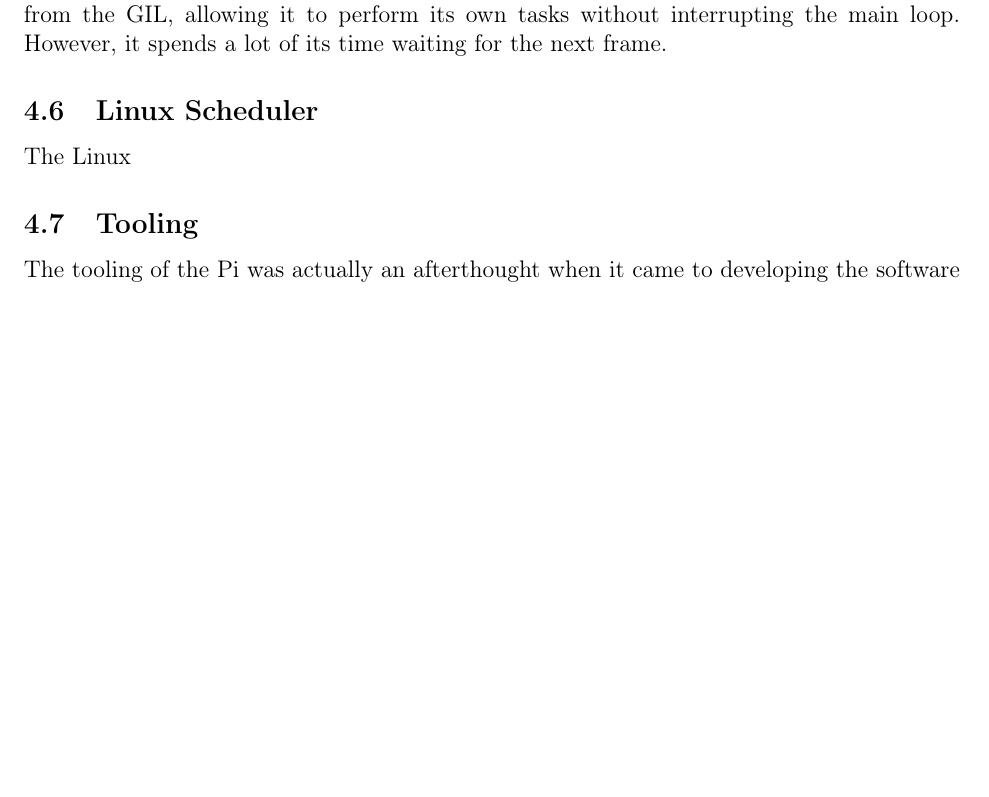
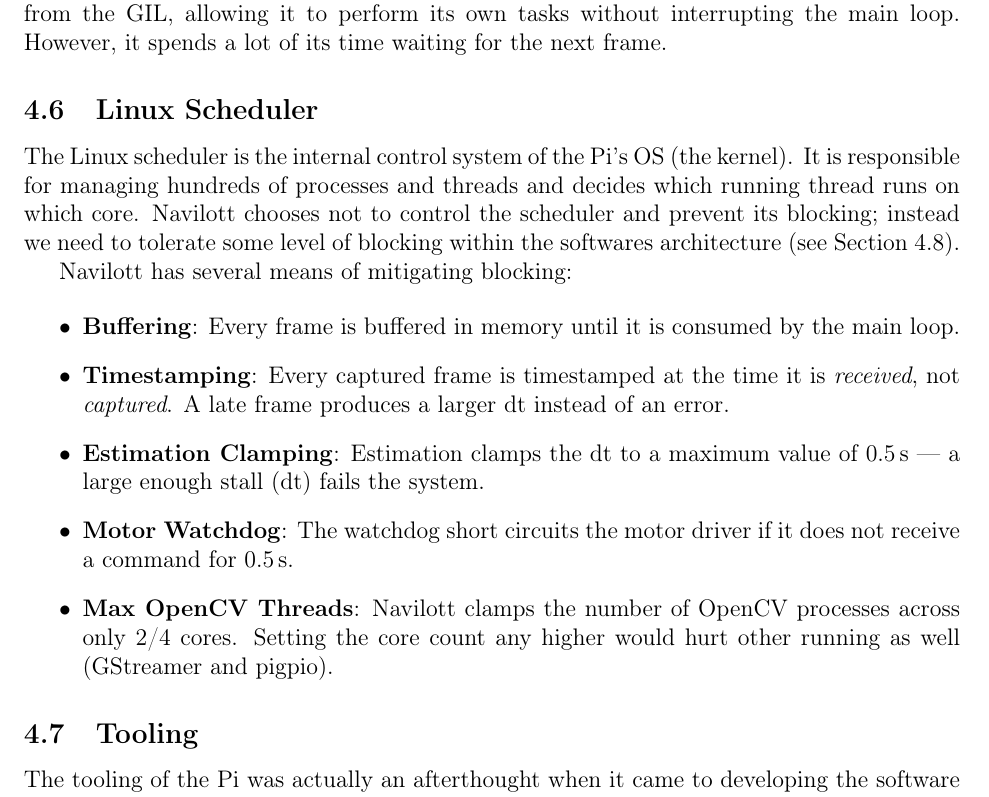
Before and after one commit to Simbyote/Navilott_Vision, a LaTeX document (vision_stack/docs/_latex/report.tex, which reads vision_stack/docs/_latex/sections/architecture.tex): part of page 14 of 25, cut so that both start at the same text, the shorter picture padded with empty space. Compiled offline with pdfLaTeX.

Commit message:
Enhance documentation on Linux scheduler and blocking mitigation strategies in architecture.tex

```diff
--- a/vision_stack/docs/_latex/sections/architecture.tex
+++ b/vision_stack/docs/_latex/sections/architecture.tex
@@ -318,7 +318,29 @@ it to perform its own tasks without interrupting the main loop. However, it
 spends a lot of its time waiting for the next frame.
 
 \subsection{Linux Scheduler}\label{sec:linux_scheduler}
-The Linux
+The Linux scheduler is the internal control system of the Pi's OS (the kernel).
+It is responsible for managing hundreds of processes and threads and decides
+which running thread runs on which core. Navilott chooses not to control the
+scheduler and prevent its blocking; instead we need to tolerate some level of
+blocking within the softwares architecture (see
+Section~\ref{sec:software_architecture}).
+
+Navilott has several means of mitigating blocking:
+
+\begin{itemize}
+    \item \textbf{Buffering}: Every frame is buffered in memory until it is
+          consumed by the main loop.
+    \item \textbf{Timestamping}: Every captured frame is timestamped at the time it
+          is \textit{received}, not \textit{captured}. A late frame produces a larger
+          dt instead of an error.
+    \item \textbf{Estimation Clamping}: Estimation clamps the dt to a maximum
+          value of 0.5\,s --- a large enough stall (dt) fails the system.
+    \item \textbf{Motor Watchdog}: The watchdog short circuits the motor driver if
+          it does not receive a command for 0.5\,s.
+    \item \textbf{Max OpenCV Threads}: Navilott clamps the number of OpenCV processes
+          across only 2/4 cores. Setting the core count any higher would hurt other
+          running as well (GStreamer and pigpio).
+\end{itemize}
 
 \subsection{Tooling}
 % Think about: Make (setup.mk once per Pi, session.mk every boot,
```
